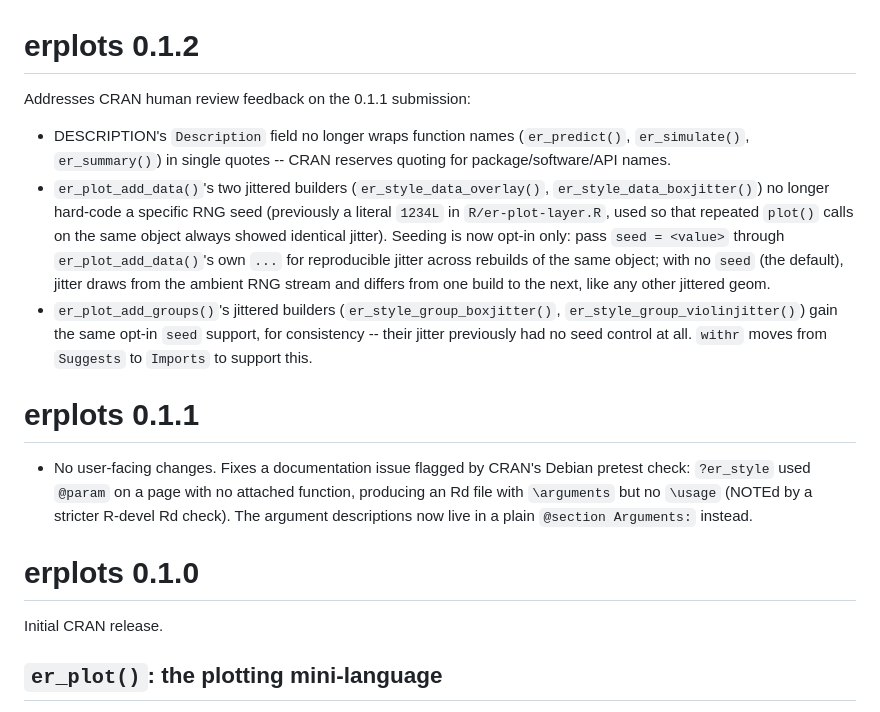
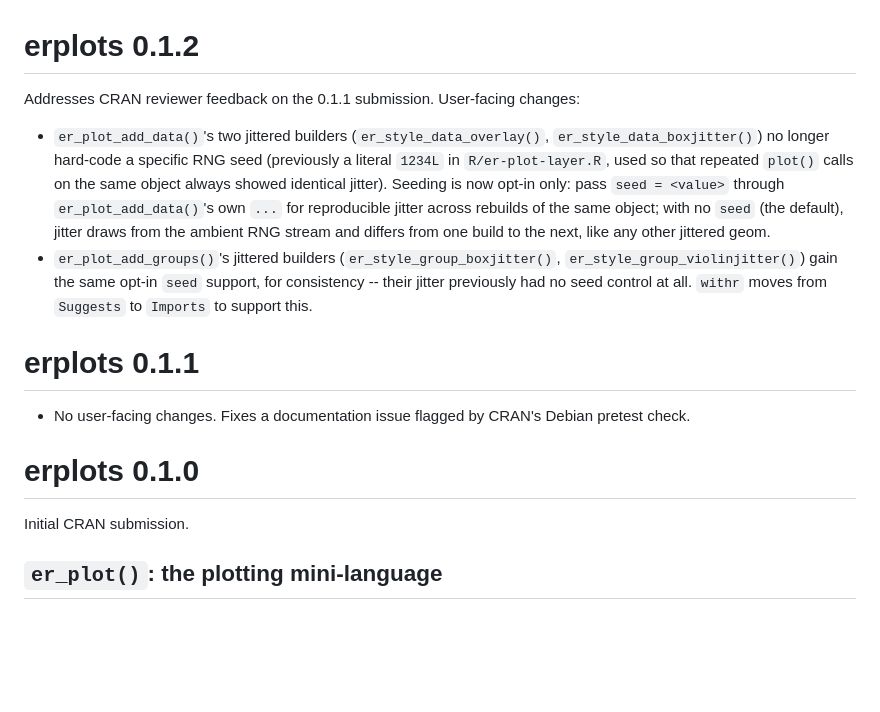
Before and after one commit to djnavarro/erplots, a Markdown page: NEWS.md, the part around the change. Rendered like a GitHub page; blank space fills up the shorter version.

Commit message:
tweak changelog

```diff
--- a/NEWS.md
+++ b/NEWS.md
@@ -1,10 +1,7 @@
 # erplots 0.1.2
 
-Addresses CRAN human review feedback on the 0.1.1 submission:
+Addresses CRAN reviewer feedback on the 0.1.1 submission. User-facing changes:
 
-* DESCRIPTION's `Description` field no longer wraps function names
-  (`er_predict()`, `er_simulate()`, `er_summary()`) in single quotes --
-  CRAN reserves quoting for package/software/API names.
 * `er_plot_add_data()`'s two jittered builders (`er_style_data_overlay()`,
   `er_style_data_boxjitter()`) no longer hard-code a specific RNG seed
   (previously a literal `1234L` in `R/er-plot-layer.R`, used so that
@@ -22,14 +19,11 @@ Addresses CRAN human review feedback on the 0.1.1 submission:
 # erplots 0.1.1
 
 * No user-facing changes. Fixes a documentation issue flagged by CRAN's
-  Debian pretest check: `?er_style` used `@param` on a page with no
-  attached function, producing an Rd file with `\arguments` but no
-  `\usage` (NOTEd by a stricter R-devel Rd check). The argument
-  descriptions now live in a plain `@section Arguments:` instead.
+  Debian pretest check.
 
 # erplots 0.1.0
 
-Initial CRAN release.
+Initial CRAN submission.
 
 ## `er_plot()`: the plotting mini-language
 
```
